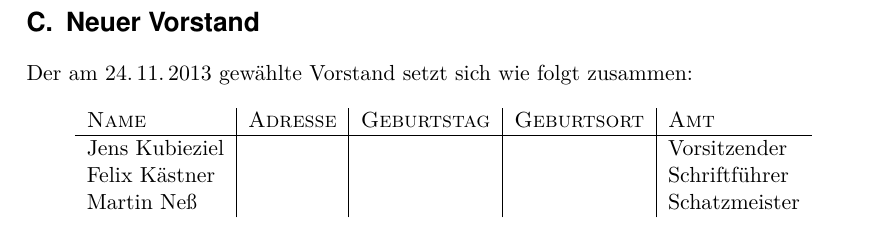
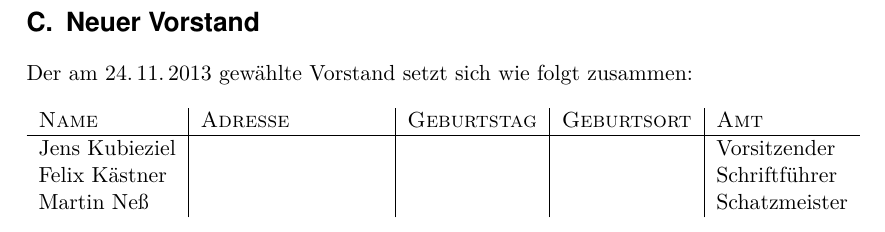
Before and after one commit to frlan/dokumente, a LaTeX document (Protokolle/Versammlungen/MV2013-20131124.ltx): part of page 8 of 8, cut so that both start at the same text. Compiled offline with pdfLaTeX.

Commit message:
MV2013.1: Adressfeld vergroessern

```diff
--- a/Protokolle/Versammlungen/MV2013-20131124.ltx
+++ b/Protokolle/Versammlungen/MV2013-20131124.ltx
@@ -8,6 +8,7 @@
 
 \usepackage{minutes}
 \usepackage{eurosym}
+\usepackage{tabularx}
 
 \begin{document}
 \begin{Protokoll}{Protokoll der Mitgliederversammlung 2013 des Hackspace
@@ -215,13 +216,13 @@ Der am 24.\,11.\,2013 gewählte Vorstand setzt sich wie folgt zusammen:
 \label{sec:neuer_vorstand}
 \begin{table}[h!]
     \centering
-    \begin{tabular}{l|l|c|l|l}
+    \begin{tabularx}{\textwidth}{l|X|c|l|l}
         % Bitte Adressdaten und besonders Geburtsdaten nicht ins git pushen!
         \textsc{Name} & \textsc{Adresse} & \textsc{Geburtstag} & \textsc{Geburtsort} & \textsc{Amt} \\ \hline
         Jens Kubieziel & & & & Vorsitzender \\
         Felix Kästner & & & & Schriftführer \\
         Martin Neß & & & & Schatzmeister
-    \end{tabular}
+    \end{tabularx}
 \end{table}
 
 \end{Protokoll}
```
